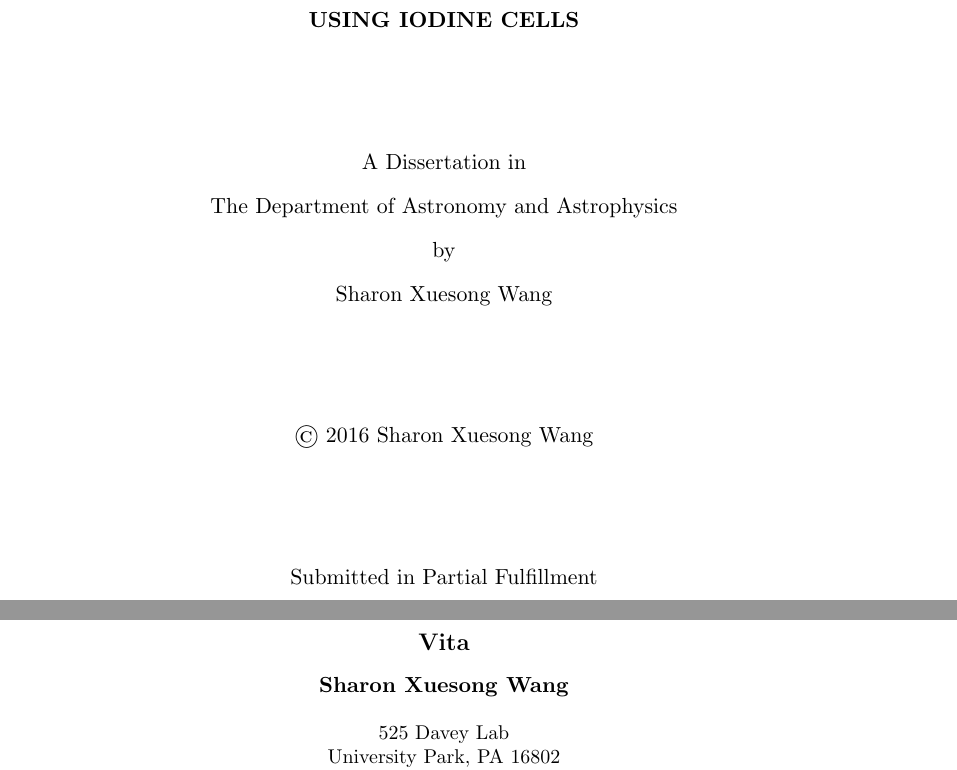
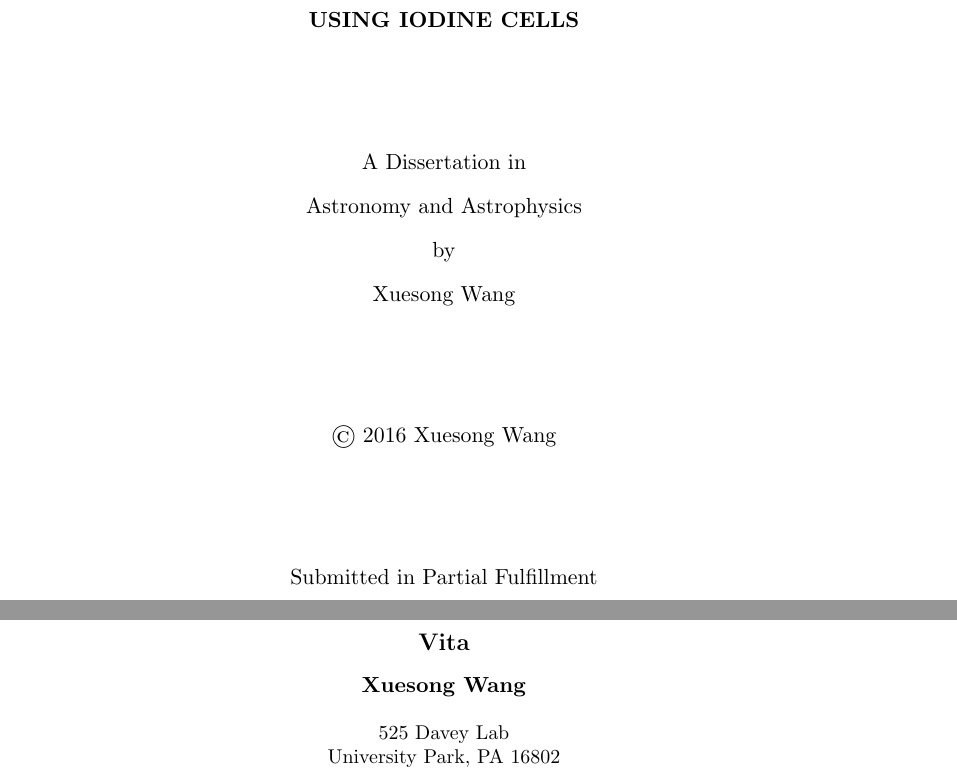
Before and after one commit to sharonxuesong/thesis, a LaTeX thesis (thesis.tex): two parts of pages 1 and 146 of 146, joined at a grey line, cut so that both start at the same text. Compiled offline with pdfLaTeX; a missing bibliography style is replaced by a similar one.

Commit message:
Cover page change per grad school demand.

```diff
--- a/thesis.tex
+++ b/thesis.tex
@@ -30,8 +30,8 @@
 \title{On Detecting New Worlds: \\
   The Art of Precise Doppler Spectroscopy \\
   Using Iodine Cells}
-\author{Sharon Xuesong Wang}
-\dept{The Department of Astronomy and Astrophysics}
+\author{Xuesong Wang}
+\dept{Astronomy and Astrophysics}
 \degreedate{August 2016}
 \copyrightyear{2016}
 
```
